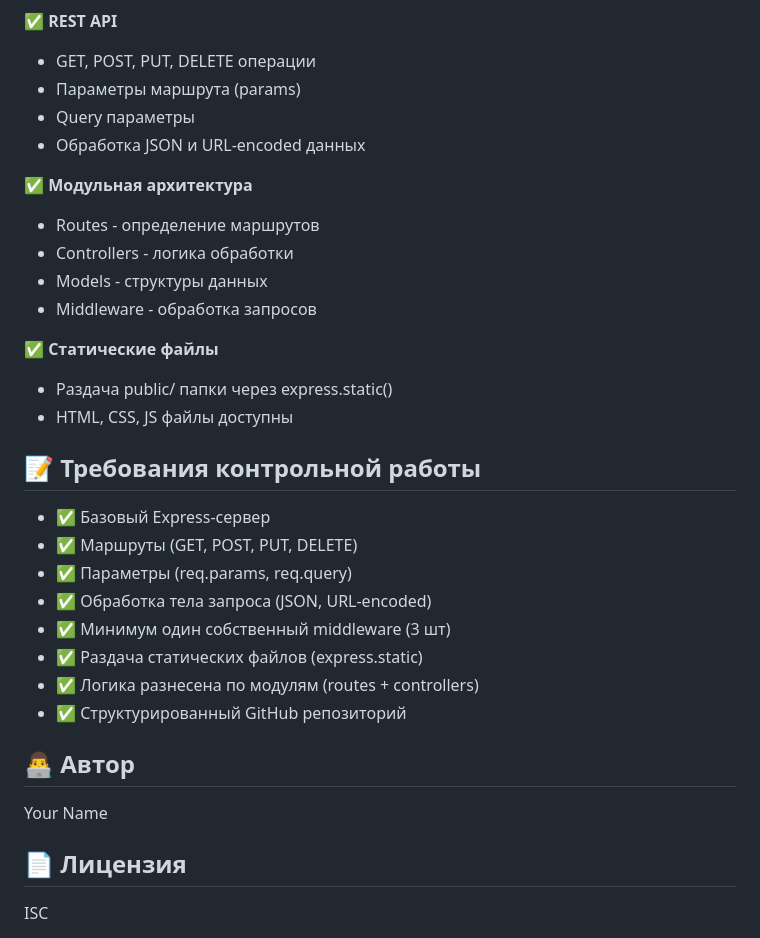
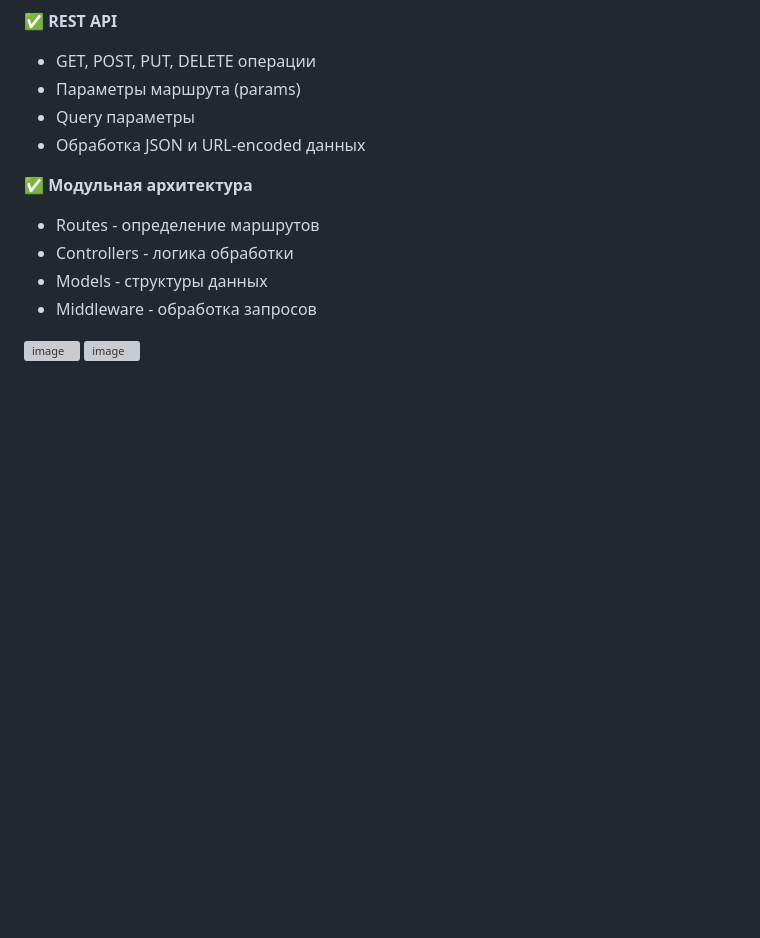
Before and after one commit to Mikle-kekich/KR-Industr2, a Markdown page: README.md, the part around the change. Rendered like a GitHub page; blank space fills up the shorter version; grey boxes are pictures that could not be loaded.

```diff
--- a/README.md
+++ b/README.md
@@ -190,25 +190,5 @@ DELETE http://localhost:3000/api/tasks/1
 - Models - структуры данных
 - Middleware - обработка запросов
 
-✅ **Статические файлы**
-- Раздача public/ папки через express.static()
-- HTML, CSS, JS файлы доступны
-
-## 📝 Требования контрольной работы
-
-- ✅ Базовый Express-сервер
-- ✅ Маршруты (GET, POST, PUT, DELETE)
-- ✅ Параметры (req.params, req.query)
-- ✅ Обработка тела запроса (JSON, URL-encoded)
-- ✅ Минимум один собственный middleware (3 шт)
-- ✅ Раздача статических файлов (express.static)
-- ✅ Логика разнесена по модулям (routes + controllers)
-- ✅ Структурированный GitHub репозиторий
-
-## 👨‍💻 Автор
-
-Your Name
-
-## 📄 Лицензия
-
-ISC
+<img width="2239" height="1178" alt="image" src="https://github.com/user-attachments/assets/575e5698-a69e-44b5-8438-fe88865d51f8" />
+<img width="2239" height="1196" alt="image" src="https://github.com/user-attachments/assets/296d69f5-0e3d-4043-b6f6-9e1f2dcf102a" />
```
